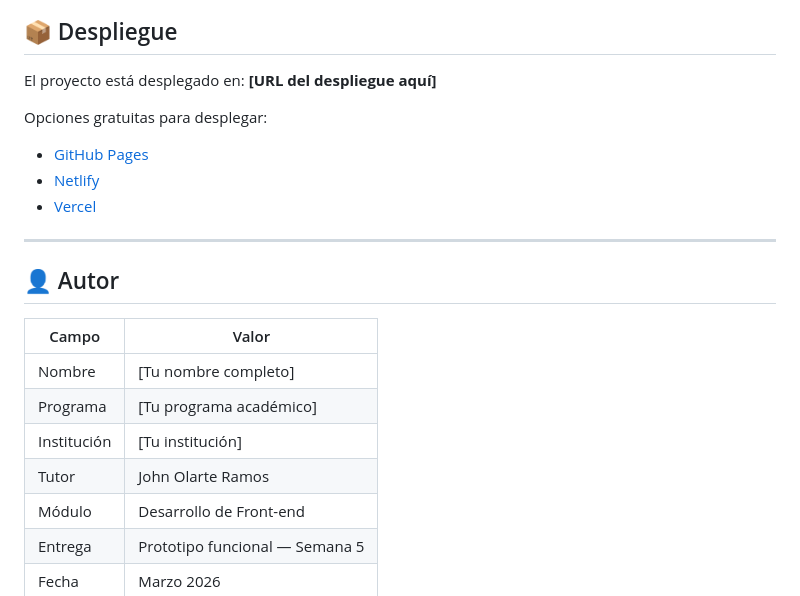
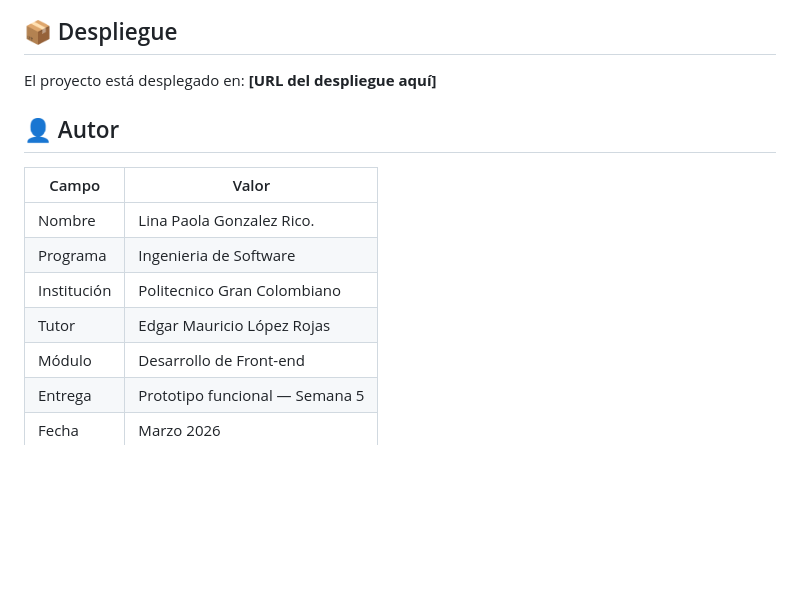
Before and after one commit to linagonzalezrico-rgb/Entrega-2-Prototipo-funcional, a Markdown page: README.md, the part around the change. Drawn GitHub-style; blank space fills up the shorter version.

Commit message:
Revise author details and clean up deployment section
Updated author information and removed deployment options.

```diff
--- a/README.md
+++ b/README.md
@@ -105,21 +105,17 @@ explorecol/
 
 El proyecto está desplegado en: **[URL del despliegue aquí]**
 
-Opciones gratuitas para desplegar:
-- [GitHub Pages](https://pages.github.com/)
-- [Netlify](https://netlify.com)
-- [Vercel](https://vercel.com)
 
----
+
 
 ## 👤 Autor
 
 | Campo | Valor |
 |-------|-------|
-| Nombre | [Tu nombre completo] |
-| Programa | [Tu programa académico] |
-| Institución | [Tu institución] |
-| Tutor | John Olarte Ramos |
+| Nombre | Lina Paola Gonzalez Rico. |
+| Programa | Ingenieria de Software |
+| Institución | Politecnico Gran Colombiano |
+| Tutor | Edgar Mauricio López Rojas |
 | Módulo | Desarrollo de Front-end |
 | Entrega | Prototipo funcional — Semana 5 |
 | Fecha | Marzo 2026 |
```
